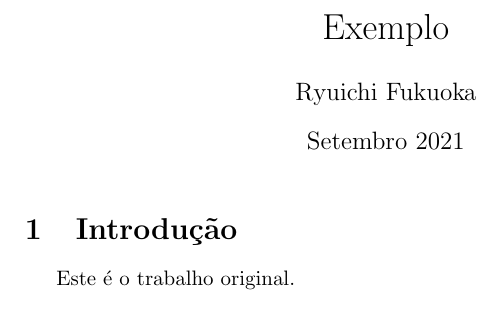
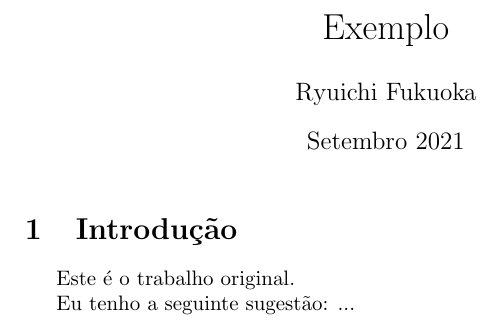
Before and after one commit to ryuichifukuoka/Riemanniana-2021, a LaTeX document (trabalho-original.tex): part of the page, cut so that both start at the same text. Compiled offline with pdfLaTeX.

Commit message:
Update trabalho-original.tex

```diff
--- a/trabalho-original.tex
+++ b/trabalho-original.tex
@@ -15,4 +15,6 @@
 
 Este é o trabalho original.
 
+Eu tenho a seguinte sugestão: ...
+
 \end{document}
```
